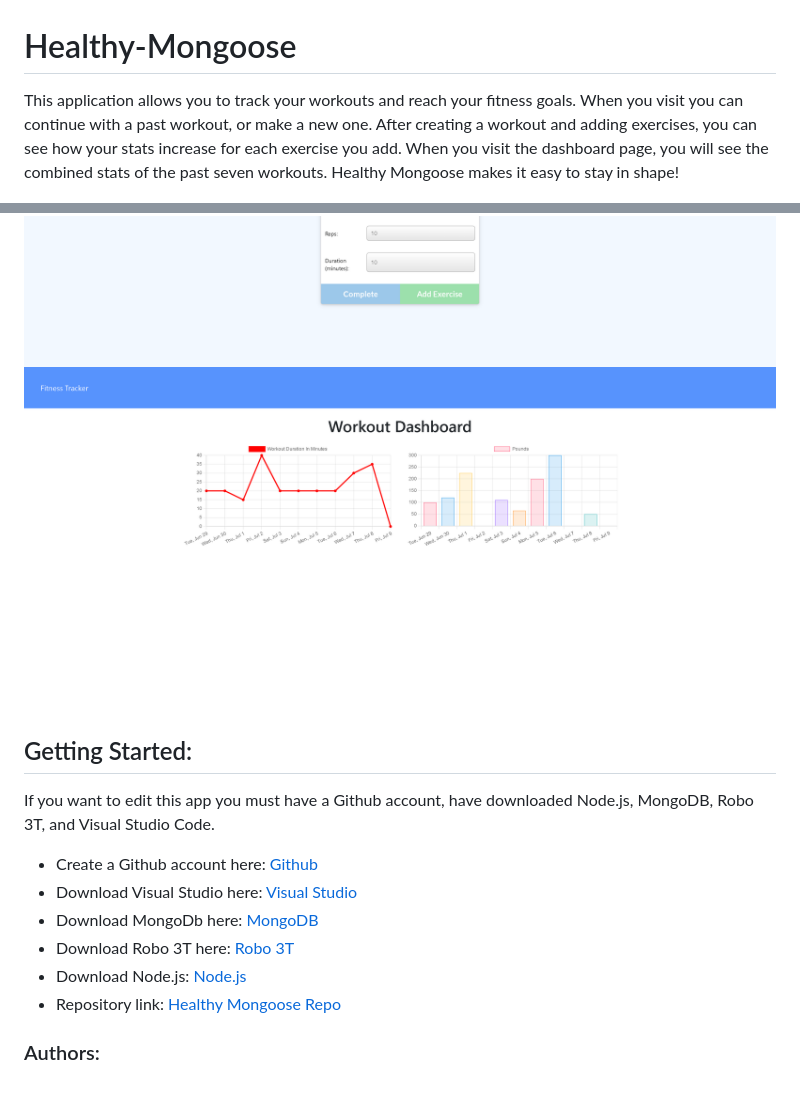
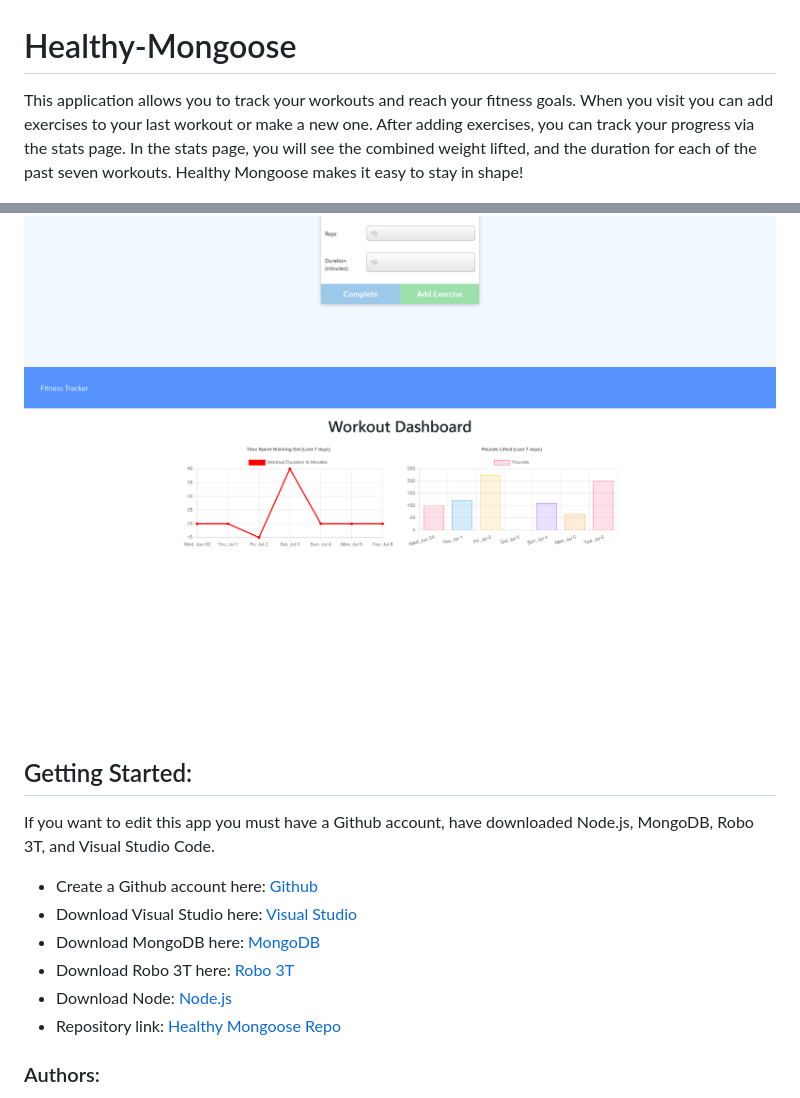
Before and after one commit to scottgeleas/Healthy-Mongoose, a Markdown page: README.md, 2 parts joined by grey strips. GitHub-like rendering; pictures changed too: public/images/stats.png.

Commit message:
readme update image

```diff
--- a/README.md
+++ b/README.md
@@ -1,5 +1,5 @@
 # Healthy-Mongoose
-This application allows you to track your workouts and reach your fitness goals. When you visit you can continue with a past workout, or make a new one. After creating a workout and adding exercises, you can see how your stats increase for each exercise you add. When you visit the dashboard page, you will see the combined stats of the past seven workouts. Healthy Mongoose makes it easy to stay in shape!
+This application allows you to track your workouts and reach your fitness goals. When you visit you can add exercises to your last workout or make a new one. After adding exercises, you can track your progress via the stats page. In the stats page, you will see the combined weight lifted, and the duration for each of the past seven workouts. Healthy Mongoose makes it easy to stay in shape!
 
 ![Fitness Tracker](public/images/fitnesstracker.png)
 ![Add Exercise](public/images/addexercises.png)
@@ -11,9 +11,9 @@ If you want to edit this app you must have a Github account, have downloaded Nod
 
 - Create a Github account here: [Github](https://github.com/)
 - Download Visual Studio here: [Visual Studio](https://code.visualstudio.com/download/)
-- Download MongoDb here: [MongoDB](https://www.mongodb.com/)
+- Download MongoDB here: [MongoDB](https://www.mongodb.com/)
 - Download Robo 3T here: [Robo 3T](https://robomongo.org/)
-- Download Node.js: [Node.js](https://nodejs.org/en/)
+- Download Node: [Node.js](https://nodejs.org/en/)
 - Repository link: [Healthy Mongoose Repo](https://github.com/scottgeleas/Healthy-Mongoose)
 
  ### Authors:
```
Also changed, not shown: 1 other file.
